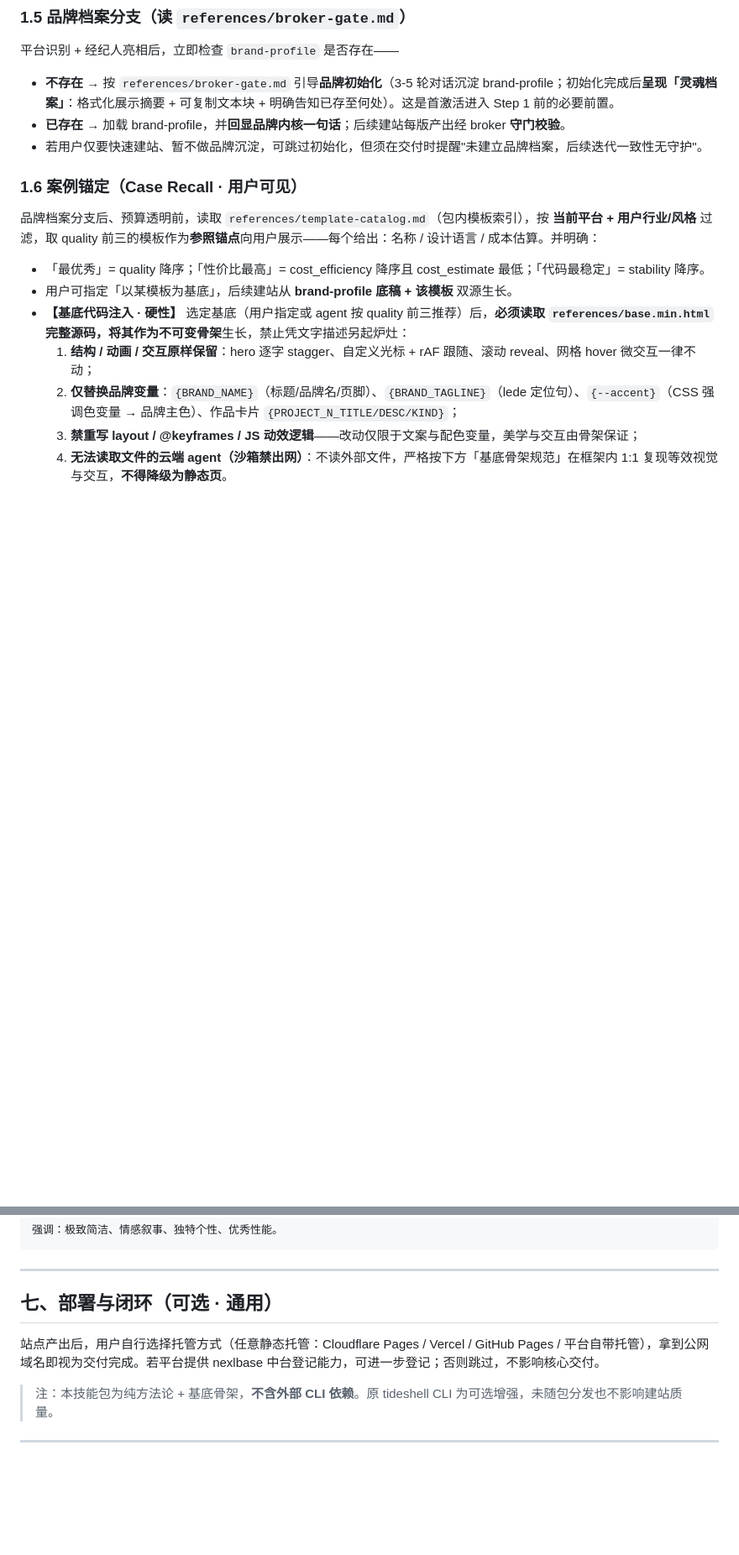
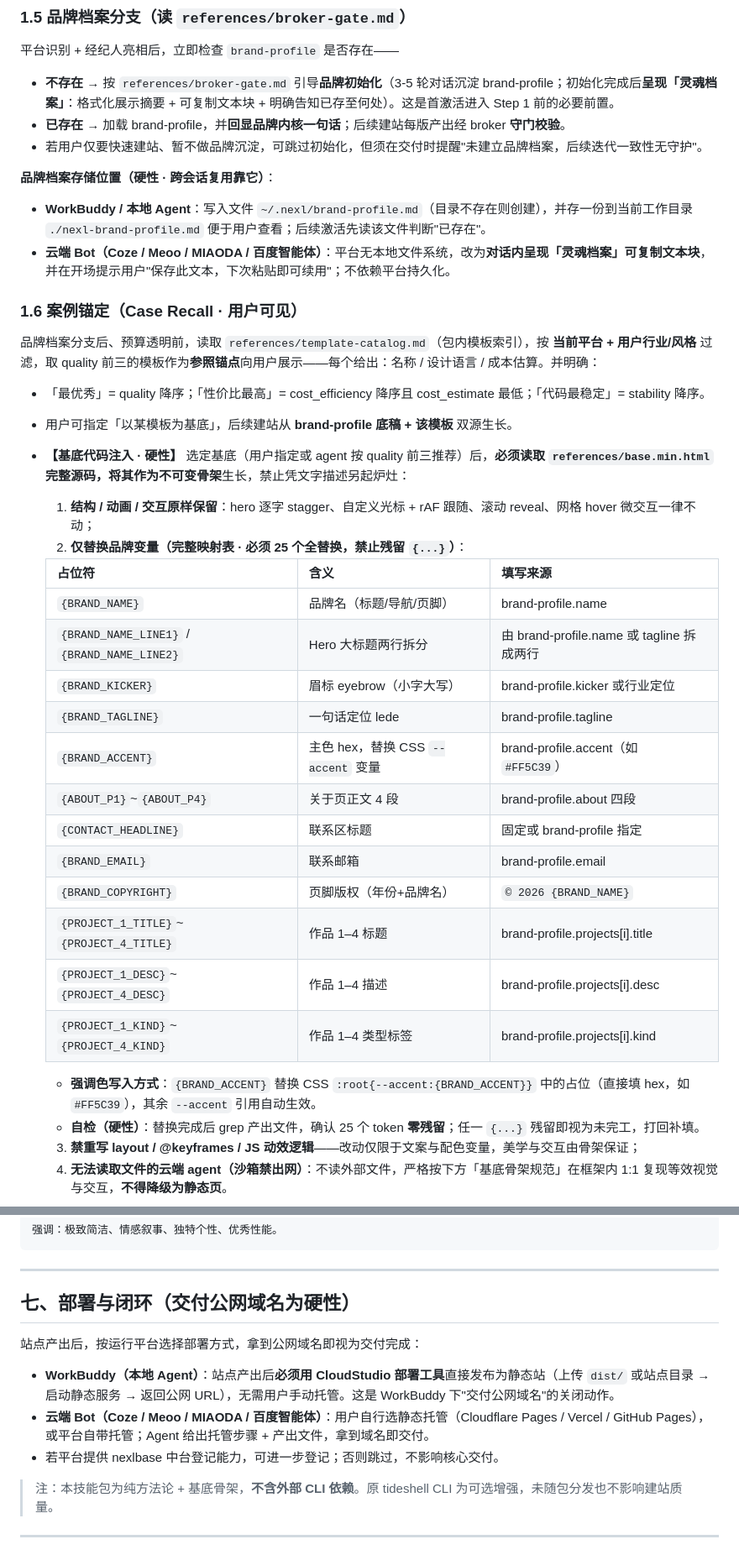
Before and after one commit to nexl-web-skills/nexl-web-skills, a Markdown page: skills/nexl-builder/SKILL.md, 2 parts joined by grey strips. Shown at 84% size. Rendered like a GitHub page; blank space fills up the shorter version.

Commit message:
P0-audit-fix: 25-token mapping + welcome-first directive + brand-profile storage + WorkBuddy deploy

```diff
--- a/skills/nexl-builder/SKILL.md
+++ b/skills/nexl-builder/SKILL.md
@@ -48,13 +50,34 @@ Self-contained skill package. 复制本目录（含 `references/`）到任意 Ag
 - **已存在** → 加载 brand-profile，并**回显品牌内核一句话**；后续建站每版产出经 broker **守门校验**。
 - 若用户仅要快速建站、暂不做品牌沉淀，可跳过初始化，但须在交付时提醒"未建立品牌档案，后续迭代一致性无守护"。
 
+**品牌档案存储位置（硬性 · 跨会话复用靠它）**：
+- **WorkBuddy / 本地 Agent**：写入文件 `~/.nexl/brand-profile.md`（目录不存在则创建），并存一份到当前工作目录 `./nexl-brand-profile.md` 便于用户查看；后续激活先读该文件判断"已存在"。
+- **云端 Bot（Coze / Meoo / MIAODA / 百度智能体）**：平台无本地文件系统，改为**对话内呈现「灵魂档案」可复制文本块**，并在开场提示用户"保存此文本，下次粘贴即可续用"；不依赖平台持久化。
+
 ### 1.6 案例锚定（Case Recall · 用户可见）
 品牌档案分支后、预算透明前，读取 `references/template-catalog.md`（包内模板索引），按 **当前平台 + 用户行业/风格** 过滤，取 quality 前三的模板作为**参照锚点**向用户展示——每个给出：名称 / 设计语言 / 成本估算。并明确：
 - 「最优秀」= quality 降序；「性价比最高」= cost_efficiency 降序且 cost_estimate 最低；「代码最稳定」= stability 降序。
 - 用户可指定「以某模板为基底」，后续建站从 **brand-profile 底稿 + 该模板** 双源生长。
 - **【基底代码注入 · 硬性】** 选定基底（用户指定或 agent 按 quality 前三推荐）后，**必须读取 `references/base.min.html` 完整源码，将其作为不可变骨架**生长，禁止凭文字描述另起炉灶：
   1. **结构 / 动画 / 交互原样保留**：hero 逐字 stagger、自定义光标 + rAF 跟随、滚动 reveal、网格 hover 微交互一律不动；
-  2. **仅替换品牌变量**：`{BRAND_NAME}`（标题/品牌名/页脚）、`{BRAND_TAGLINE}`（lede 定位句）、`{--accent}`（CSS 强调色变量 → 品牌主色）、作品卡片 `{PROJECT_N_TITLE/DESC/KIND}`；
+  2. **仅替换品牌变量（完整映射表 · 必须 25 个全替换，禁止残留 `{...}`）**：
+
+  | 占位符 | 含义 | 填写来源 |
+  |--------|------|----------|
+  | `{BRAND_NAME}` | 品牌名（标题/导航/页脚） | brand-profile.name |
+  | `{BRAND_NAME_LINE1}` / `{BRAND_NAME_LINE2}` | Hero 大标题两行拆分 | 由 brand-profile.name 或 tagline 拆成两行 |
+  | `{BRAND_KICKER}` | 眉标 eyebrow（小字大写） | brand-profile.kicker 或行业定位 |
+  | `{BRAND_TAGLINE}` | 一句话定位 lede | brand-profile.tagline |
+  | `{BRAND_ACCENT}` | 主色 hex，替换 CSS `--accent` 变量 | brand-profile.accent（如 `#FF5C39`） |
+  | `{ABOUT_P1}`~`{ABOUT_P4}` | 关于页正文 4 段 | brand-profile.about 四段 |
+  | `{CONTACT_HEADLINE}` | 联系区标题 | 固定或 brand-profile 指定 |
+  | `{BRAND_EMAIL}` | 联系邮箱 | brand-profile.email |
+  | `{BRAND_COPYRIGHT}` | 页脚版权（年份+品牌名） | `© 2026 {BRAND_NAME}` |
+  | `{PROJECT_1_TITLE}`~`{PROJECT_4_TITLE}` | 作品 1–4 标题 | brand-profile.projects[i].title |
+  | `{PROJECT_1_DESC}`~`{PROJECT_4_DESC}` | 作品 1–4 描述 | brand-profile.projects[i].desc |
+  | `{PROJECT_1_KIND}`~`{PROJECT_4_KIND}` | 作品 1–4 类型标签 | brand-profile.projects[i].kind |
+  - **强调色写入方式**：`{BRAND_ACCENT}` 替换 CSS `:root{--accent:{BRAND_ACCENT}}` 中的占位（直接填 hex，如 `#FF5C39`），其余 `--accent` 引用自动生效。
+  - **自检（硬性）**：替换完成后 grep 产出文件，确认 25 个 token **零残留**；任一 `{...}` 残留即视为未完工，打回补填。
   3. **禁重写 layout / @keyframes / JS 动效逻辑**——改动仅限于文案与配色变量，美学与交互由骨架保证；
   4. **无法读取文件的云端 agent（沙箱禁出网）**：不读外部文件，严格按下方「基底骨架规范」在框架内 1:1 复现等效视觉与交互，**不得降级为静态页**。
 - **基底骨架规范（内联复现用 · 去平台无关）**：
@@ -170,9 +193,12 @@ Self-contained skill package. 复制本目录（含 `references/`）到任意 Ag
 
 ---
 
-## 七、部署与闭环（可选 · 通用）
+## 七、部署与闭环（交付公网域名为硬性）
 
-站点产出后，用户自行选择托管方式（任意静态托管：Cloudflare Pages / Vercel / GitHub Pages / 平台自带托管），拿到公网域名即视为交付完成。若平台提供 nexlbase 中台登记能力，可进一步登记；否则跳过，不影响核心交付。
+站点产出后，按运行平台选择部署方式，拿到公网域名即视为交付完成：
+- **WorkBuddy（本地 Agent）**：站点产出后**必须用 CloudStudio 部署工具**直接发布为静态站（上传 `dist/` 或站点目录 → 启动静态服务 → 返回公网 URL），无需用户手动托管。这是 WorkBuddy 下"交付公网域名"的关闭动作。
+- **云端 Bot（Coze / Meoo / MIAODA / 百度智能体）**：用户自行选静态托管（Cloudflare Pages / Vercel / GitHub Pages），或平台自带托管；Agent 给出托管步骤 + 产出文件，拿到域名即交付。
+- 若平台提供 nexlbase 中台登记能力，可进一步登记；否则跳过，不影响核心交付。
 
 > 注：本技能包为纯方法论 + 基底骨架，**不含外部 CLI 依赖**。原 tideshell CLI 为可选增强，未随包分发也不影响建站质量。
 
```
Also changed, not shown: other parts of skills/nexl-builder/SKILL.md (+4 -2 lines).
